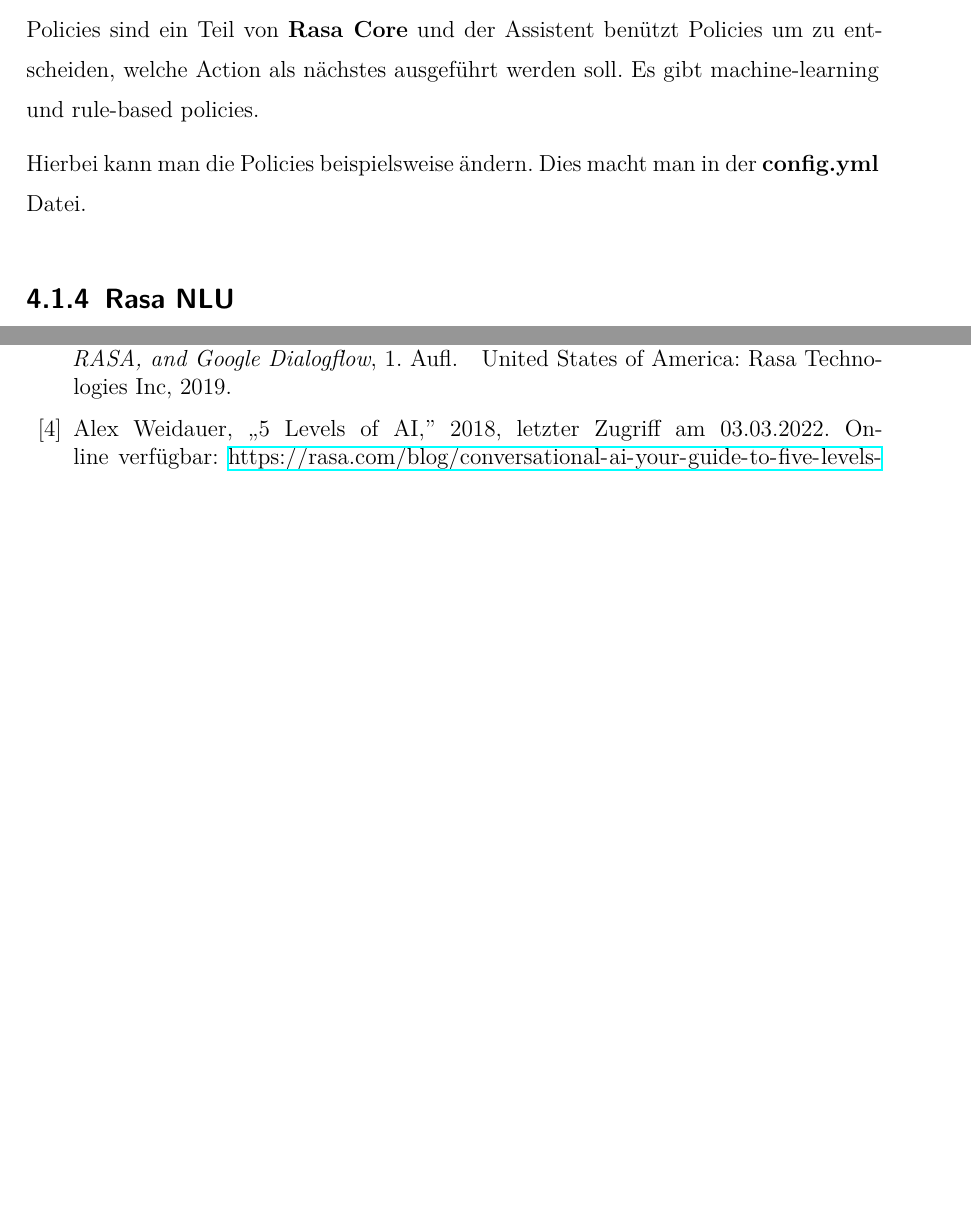
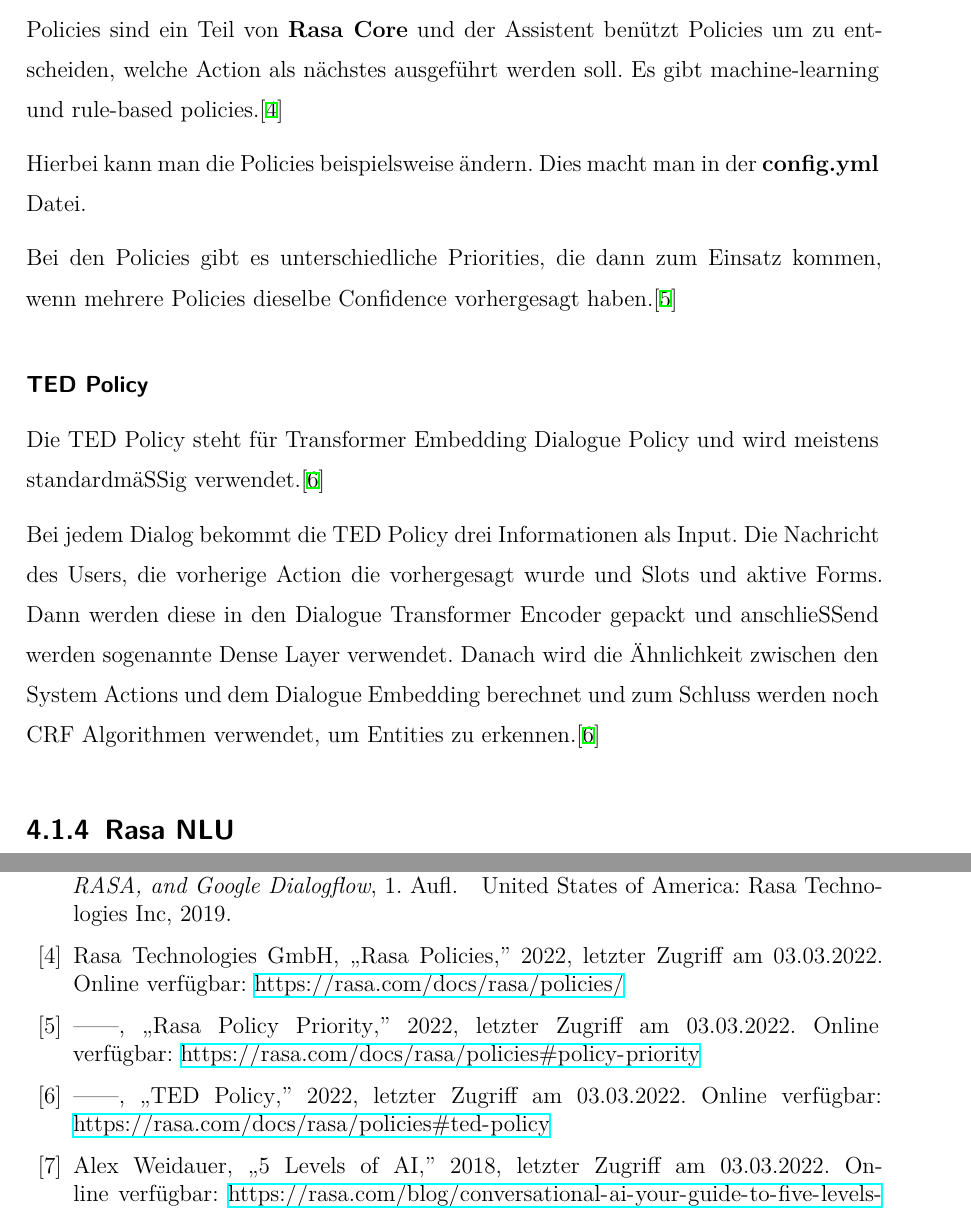
Before and after one commit to starkalukas/2021-da-chatbot-thesis, a LaTeX thesis (thesis.tex, which reads sections/chatbots.tex): two parts of pages 12 and 23 of 28, joined at a grey line, cut so that both start at the same text, the shorter picture padded with empty space. Compiled offline with XeLaTeX.

Commit message:
write about policies

```diff
--- a/sections/chatbots.tex
+++ b/sections/chatbots.tex
@@ -33,10 +33,23 @@
 \setauthor{Lukas Starka}
 
 Policies sind ein Teil von \textbf{Rasa Core} und der Assistent benützt Policies um zu entscheiden, welche Action als nächstes ausgeführt werden soll.
-Es gibt machine-learning und rule-based policies.
+Es gibt machine-learning und rule-based policies.\cite{policies}
 
 Hierbei kann man die Policies beispielsweise ändern.
 Dies macht man in der \textbf{config.yml} Datei.
+
+Bei den Policies gibt es unterschiedliche Priorities, die dann zum Einsatz kommen, wenn mehrere Policies dieselbe Confidence vorhergesagt haben.\cite{policyPriority}
+
+\subsubsection{TED Policy}
+\setauthor{Lukas Starka}
+
+Die TED Policy steht für Transformer Embedding Dialogue Policy und wird meistens standardmäßig verwendet.\cite{tedPolicy}
+
+Bei jedem Dialog bekommt die TED Policy drei Informationen als Input.
+Die Nachricht des Users, die vorherige Action die vorhergesagt wurde und Slots und aktive Forms.
+Dann werden diese in den Dialogue Transformer Encoder gepackt und anschließend werden sogenannte Dense Layer verwendet.
+Danach wird die Ähnlichkeit zwischen den System Actions und dem Dialogue Embedding berechnet und zum Schluss werden noch CRF Algorithmen verwendet, um Entities zu erkennen.\cite{tedPolicy}
+
 
 
 \subsection{Rasa NLU}
```
Also changed, not shown: bib.bib (+21 -0 lines).
